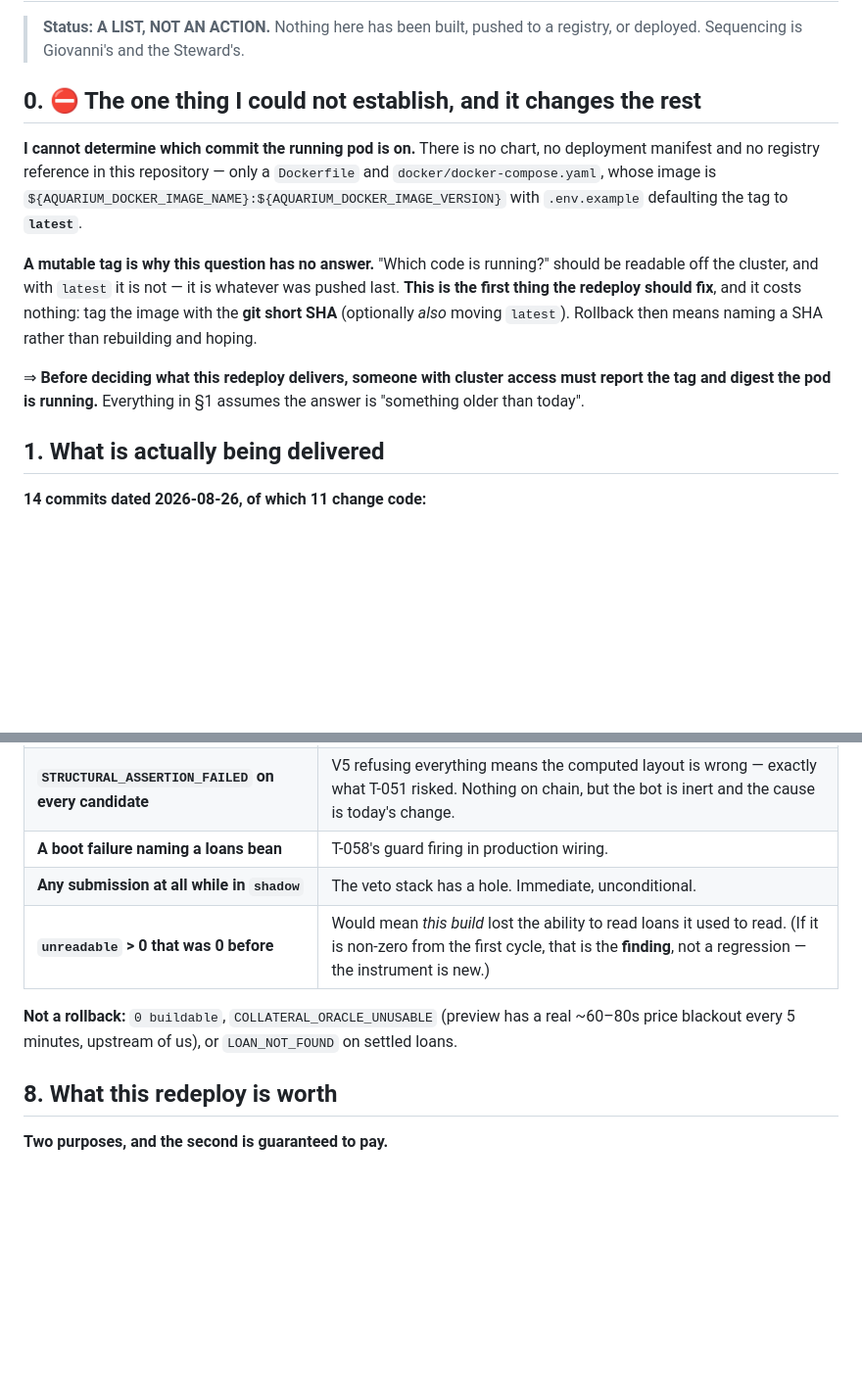
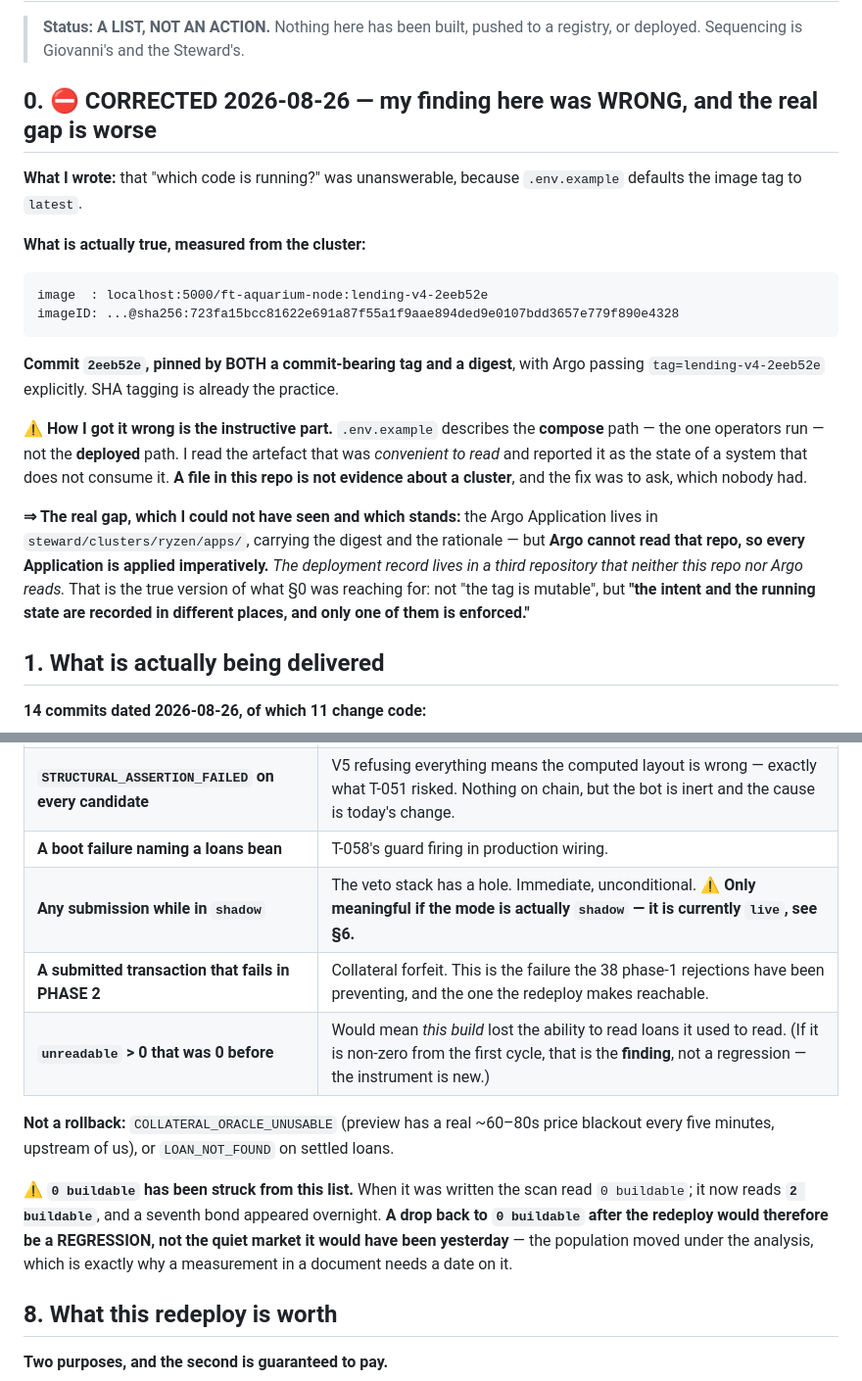
Before and after one commit to FluidTokens/ft-aquarium-node, a Markdown page: docs/preview-redeploy-checklist.md, 2 parts joined by grey strips. Shown at 98% size. Drawn GitHub-style; blank space fills up the shorter version.

````diff
--- a/docs/preview-redeploy-checklist.md
+++ b/docs/preview-redeploy-checklist.md
@@ -3,22 +3,32 @@
 > **Status: A LIST, NOT AN ACTION.** Nothing here has been built, pushed to a registry, or
 > deployed. Sequencing is Giovanni's and the Steward's.
 
-## 0. ⛔ The one thing I could not establish, and it changes the rest
+## 0. ⛔ CORRECTED 2026-08-26 — my finding here was WRONG, and the real gap is worse
 
-**I cannot determine which commit the running pod is on.** There is no chart, no deployment
-manifest and no registry reference in this repository — only a `Dockerfile` and
-`docker/docker-compose.yaml`, whose image is `${AQUARIUM_DOCKER_IMAGE_NAME}:${AQUARIUM_DOCKER_IMAGE_VERSION}`
-with `.env.example` defaulting the tag to **`latest`**.
+**What I wrote:** that "which code is running?" was unanswerable, because `.env.example` defaults
+the image tag to `latest`.
 
-**A mutable tag is why this question has no answer.** "Which code is running?" should be readable
-off the cluster, and with `latest` it is not — it is whatever was pushed last. **This is the first
-thing the redeploy should fix**, and it costs nothing: tag the image with the **git short SHA**
-(optionally *also* moving `latest`). Rollback then means naming a SHA rather than rebuilding and
-hoping.
+**What is actually true, measured from the cluster:**
 
-⇒ **Before deciding what this redeploy delivers, someone with cluster access must report the tag
-and digest the pod is running.** Everything in §1 assumes the answer is "something older than
-today".
+```
+image  : localhost:5000/ft-aquarium-node:lending-v4-2eeb52e
+imageID: ...@sha256:723fa15bcc81622e691a87f55a1f9aae894ded9e0107bdd3657e779f890e4328
+```
+
+**Commit `2eeb52e`, pinned by BOTH a commit-bearing tag and a digest**, with Argo passing
+`tag=lending-v4-2eeb52e` explicitly. SHA tagging is already the practice.
+
+**⚠ How I got it wrong is the instructive part.** `.env.example` describes the **compose** path —
+the one operators run — not the **deployed** path. I read the artefact that was *convenient to
+read* and reported it as the state of a system that does not consume it. **A file in this repo is
+not evidence about a cluster**, and the fix was to ask, which nobody had.
+
+**⇒ The real gap, which I could not have seen and which stands:** the Argo Application lives in
+`steward/clusters/ryzen/apps/`, carrying the digest and the rationale — but **Argo cannot read that
+repo, so every Application is applied imperatively.** *The deployment record lives in a third
+repository that neither this repo nor Argo reads.* That is the true version of what §0 was reaching
+for: not "the tag is mutable", but **"the intent and the running state are recorded in different
+places, and only one of them is enforced."**
 
 ## 1. What is actually being delivered
 
@@ -166,11 +213,18 @@ nothing on chain.** That is what makes this redeploy safe to do before the cover
 | **`0 bonds`** where there were 7 | The index stopped seeing the world. This is the redeploy trap and it is not diagnosable in place. |
 | **`STRUCTURAL_ASSERTION_FAILED` on every candidate** | V5 refusing everything means the computed layout is wrong — exactly what T-051 risked. Nothing on chain, but the bot is inert and the cause is today's change. |
 | **A boot failure naming a loans bean** | T-058's guard firing in production wiring. |
-| **Any submission at all while in `shadow`** | The veto stack has a hole. Immediate, unconditional. |
+| **Any submission while in `shadow`** | The veto stack has a hole. Immediate, unconditional. ⚠ **Only meaningful if the mode is actually `shadow` — it is currently `live`, see §6.** |
+| **A submitted transaction that fails in PHASE 2** | Collateral forfeit. This is the failure the 38 phase-1 rejections have been preventing, and the one the redeploy makes reachable. |
 | **`unreadable` > 0 that was 0 before** | Would mean *this build* lost the ability to read loans it used to read. (If it is non-zero from the first cycle, that is the **finding**, not a regression — the instrument is new.) |
 
-**Not a rollback:** `0 buildable`, `COLLATERAL_ORACLE_UNUSABLE` (preview has a real ~60–80s price
-blackout every 5 minutes, upstream of us), or `LOAN_NOT_FOUND` on settled loans.
+**Not a rollback:** `COLLATERAL_ORACLE_UNUSABLE` (preview has a real ~60–80s price blackout every
+five minutes, upstream of us), or `LOAN_NOT_FOUND` on settled loans.
+
+⚠ **`0 buildable` has been struck from this list.** When it was written the scan read
+`0 buildable`; it now reads **`2 buildable`**, and a seventh bond appeared overnight. **A drop back
+to `0 buildable` after the redeploy would therefore be a REGRESSION, not the quiet market it would
+have been yesterday** — the population moved under the analysis, which is exactly why a measurement
+in a document needs a date on it.
 
 ## 8. What this redeploy is worth
 
````
Also changed, not shown: other parts of docs/preview-redeploy-checklist.md (+57 -20 lines).
